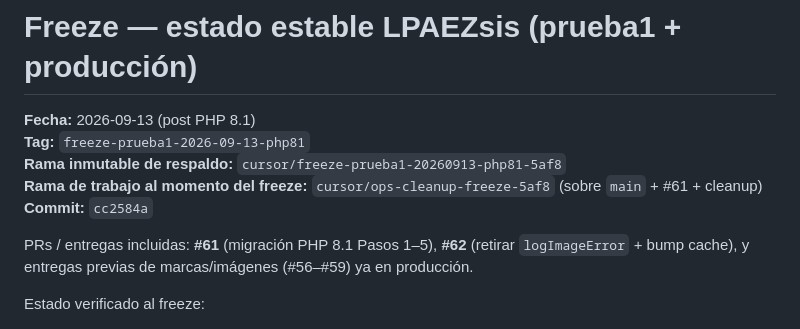
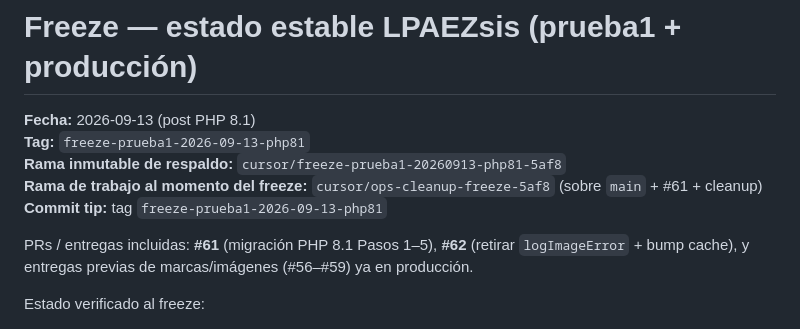
Before and after one commit to lpaezsiss-sys/WEB_LPAEZSIS, a Markdown page: FREEZE.md, the part around the change. GitHub-like rendering.

Commit message:
docs: freeze tip referenciado por tag (sin SHA circular)
Co-authored-by: lpaezsiss-sys <lpaezsiss-sys@users.noreply.github.com>

```diff
--- a/FREEZE.md
+++ b/FREEZE.md
@@ -4,7 +4,7 @@
 **Tag:** `freeze-prueba1-2026-09-13-php81`
 **Rama inmutable de respaldo:** `cursor/freeze-prueba1-20260913-php81-5af8`
 **Rama de trabajo al momento del freeze:** `cursor/ops-cleanup-freeze-5af8` (sobre `main` + #61 + cleanup)
-**Commit:** `cc2584a`
+**Commit tip:** tag `freeze-prueba1-2026-09-13-php81`
 
 PRs / entregas incluidas: **#61** (migración PHP 8.1 Pasos 1–5), **#62** (retirar `logImageError` + bump cache), y entregas previas de marcas/imágenes (#56–#59) ya en producción.
 
```
